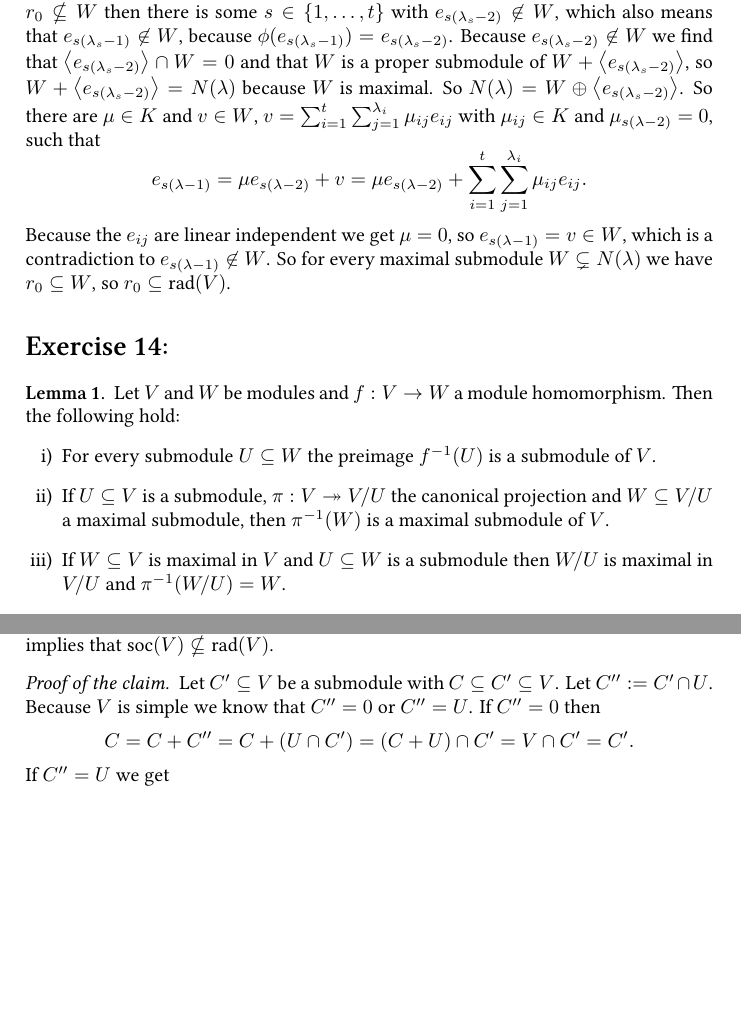
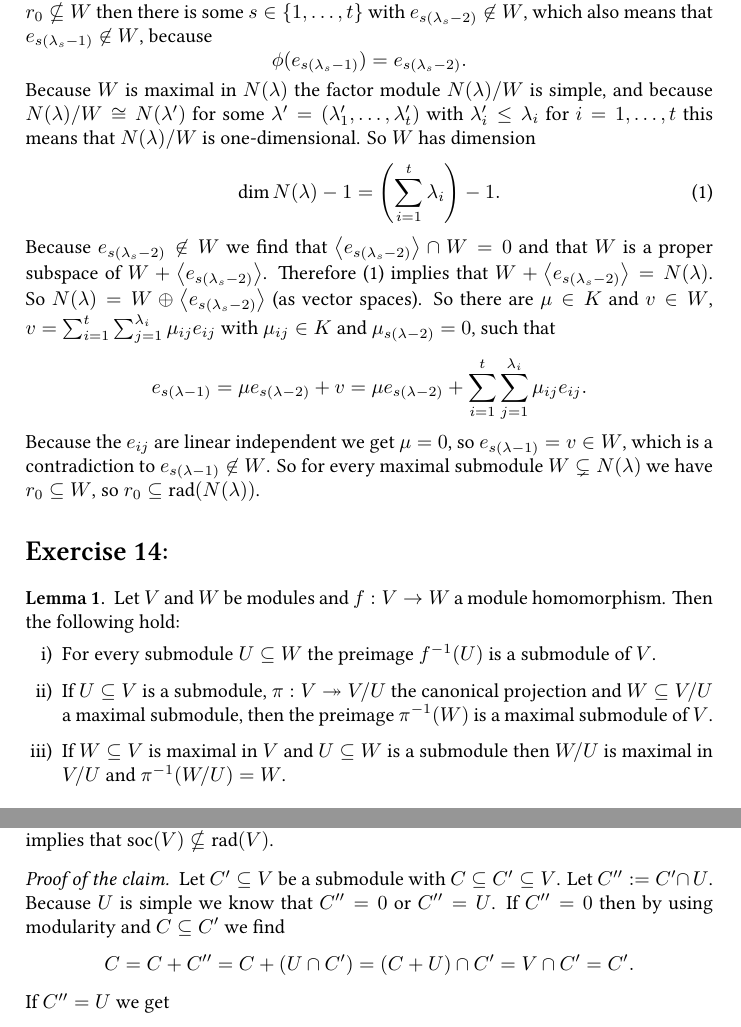
Before and after one commit to cionx/foundations-of-representation-theory-exercises-ws-13-14, a LaTeX document (sheet 4/DST 4.tex): two parts of pages 2 and 4 of 5, joined at a grey line, cut so that both start at the same text, the shorter picture padded with empty space. Compiled offline with XeLaTeX.

Commit message:
Blatt 4: Leichte Änderungen beim teilweisigen Probelesen.

```diff
--- a/sheet 4/DST 4.tex
+++ b/sheet 4/DST 4.tex
@@ -89,11 +89,21 @@ Because $M_s$ is maximal for $s = 1,\ldots,t$ we find that
  \subseteq \bigcap_{s=1}^t M_s
  = \gen{ \bigcup_{i=1}^t \bigcup_{j=1}^{\lambda_i-1} \{e_{ij}\} } =: r_0.
 \]
-We also find that $r_0 \supseteq \rad(N(\lambda))$: If $W \subsetneq N(\lambda)$ is a maximal submodule with $r_0 \nsubseteq W$ then there is some $s \in \{1,\ldots,t\}$ with $e_{s (\lambda_s-2)} \not\in W$, which also means that $e_{s (\lambda_s-1)} \not\in W$, because $\phi(e_{s (\lambda_s-1)}) = e_{s (\lambda_s-2)}$. Because $e_{s(\lambda_s-2)} \not \in W$ we find that $\gen{e_{s(\lambda_s-2)}} \cap W = 0$ and that $W$ is a proper submodule of $W + \gen{e_{s(\lambda_s-2)}}$, so $W + \gen{e_{s(\lambda_s-2)}} = N(\lambda)$ because $W$ is maximal. So $N(\lambda) = W \oplus \gen{e_{s(\lambda_s-2)}}$. So there are $\mu \in K$ and $v \in W$, $v = \sum_{i=1}^t \sum_{j=1}^{\lambda_i} \mu_{ij} e_{ij}$ with $\mu_{ij} \in K$ and $\mu_{s (\lambda-2)} = 0$, such that
+We also find that $r_0 \supseteq \rad(N(\lambda))$: If $W \subsetneq N(\lambda)$ is a maximal submodule with $r_0 \nsubseteq W$ then there is some $s \in \{1,\ldots,t\}$ with $e_{s (\lambda_s-2)} \not\in W$, which also means that $e_{s (\lambda_s-1)} \not\in W$, because
+\[
+ \phi(e_{s (\lambda_s-1)}) = e_{s (\lambda_s-2)}.
+\]
+
+Because $W$ is maximal in $N(\lambda)$ the factor module $N(\lambda)/W$ is simple, and because $N(\lambda)/W \cong N(\lambda')$ for some $\lambda' = (\lambda'_1, \ldots, \lambda'_t)$ with $\lambda'_i \leq \lambda_i$ for $i=1,\ldots,t$ this means that $N(\lambda)/W$ is one-dimensional. So $W$ has dimension
+\begin{equation}\label{eq:wdim}
+ \dim N(\lambda)-1 = \left(\sum_{i=1}^t \lambda_i\right)-1.
+\end{equation}
+
+Because $e_{s(\lambda_s-2)} \not \in W$ we find that $\gen{e_{s(\lambda_s-2)}} \cap W = 0$ and that $W$ is a proper subspace of $W + \gen{e_{s(\lambda_s-2)}}$. Therefore \eqref{eq:wdim} implies that $W + \gen{e_{s(\lambda_s-2)}} = N(\lambda)$. So $N(\lambda) = W \oplus \gen{e_{s(\lambda_s-2)}}$ (as vector spaces). So there are $\mu \in K$ and $v \in W$, $v = \sum_{i=1}^t \sum_{j=1}^{\lambda_i} \mu_{ij} e_{ij}$ with $\mu_{ij} \in K$ and $\mu_{s (\lambda-2)} = 0$, such that
 \[
  e_{s (\lambda-1)} = \mu e_{s (\lambda-2)} + v = \mu e_{s (\lambda-2)} + \sum_{i=1}^t \sum_{j=1}^{\lambda_i} \mu_{ij} e_{ij}.
 \]
-Because the $e_{ij}$ are linear independent we get $\mu = 0$, so $e_{s (\lambda-1)} = v \in W$, which is a contradiction to $e_{s (\lambda-1)} \not \in W$. So for every maximal submodule $W \subsetneq N(\lambda)$ we have $r_0 \subseteq W$, so $r_0 \subseteq \rad(V)$.
+Because the $e_{ij}$ are linear independent we get $\mu = 0$, so $e_{s (\lambda-1)} = v \in W$, which is a contradiction to $e_{s (\lambda-1)} \not \in W$. So for every maximal submodule $W \subsetneq N(\lambda)$ we have $r_0 \subseteq W$, so $r_0 \subseteq \rad(N(\lambda))$.
 
 
 
@@ -106,7 +116,7 @@ Because the $e_{ij}$ are linear independent we get $\mu = 0$, so $e_{s (\lambda-
  Let $V$ and $W$ be modules and $f : V \rightarrow W$ a module homomorphism. Then the following hold:
  \begin{enumerate}[i)]
   \item For every submodule $U \subseteq W$ the preimage $f^{-1}(U)$ is a submodule of $V$. \label{lem:urbild}
-  \item If $U \subseteq V$ is a submodule, $\pi : V \twoheadrightarrow V\!/U$ the canonical projection and $W \subseteq V\!/U$ a maximal submodule, then $\pi^{-1}(W)$ is a maximal submodule of $V$. \label{lem:urbildmax}
+  \item If $U \subseteq V$ is a submodule, $\pi : V \twoheadrightarrow V\!/U$ the canonical projection and $W \subseteq V\!/U$ a maximal submodule, then the preimage $\pi^{-1}(W)$ is a maximal submodule of $V$.\label{lem:urbildmax}
   \item If $W \subseteq V$ is maximal in $V$ and $U \subseteq W$ is a submodule then $W\!/U$ is maximal in $V\!/U$ and $\pi^{-1}(W\!/U) = W$. \label{lem:bildmax}
  \end{enumerate}
 \end{lem}
@@ -228,7 +229,7 @@ With this we find that
 \]
 because $U$ is simple and $C$ is maximal in $V$. Because $U$ nonzero with $U \cap C = 0$, this implies that $\soc(V) \nsubseteq \rad(V)$.
 \begin{proof}[Proof of the claim]
- Let $C' \subseteq V$ be a submodule with $C \subseteq C' \subseteq V$. Let $C'' := C' \cap U$. Because $V$ is simple we know that $C'' = 0$ or $C'' = U$. If $C'' = 0$ then
+ Let $C' \subseteq V$ be a submodule with $C \subseteq C' \subseteq V$. Let $C'' := C'\!\cap U$. Because $U$ is simple we know that $C'' = 0$ or $C'' = U$. If $C'' = 0$ then by using modularity and $C \subseteq C'$ we find
  \[
   C = C + C'' = C + (U \cap C') = (C + U) \cap C' = V \cap C' = C'.
  \]
```
Also changed, not shown: sheet 4/DST 4.pdf, sheet 4/DST 4.tex (26 more changed lines).
